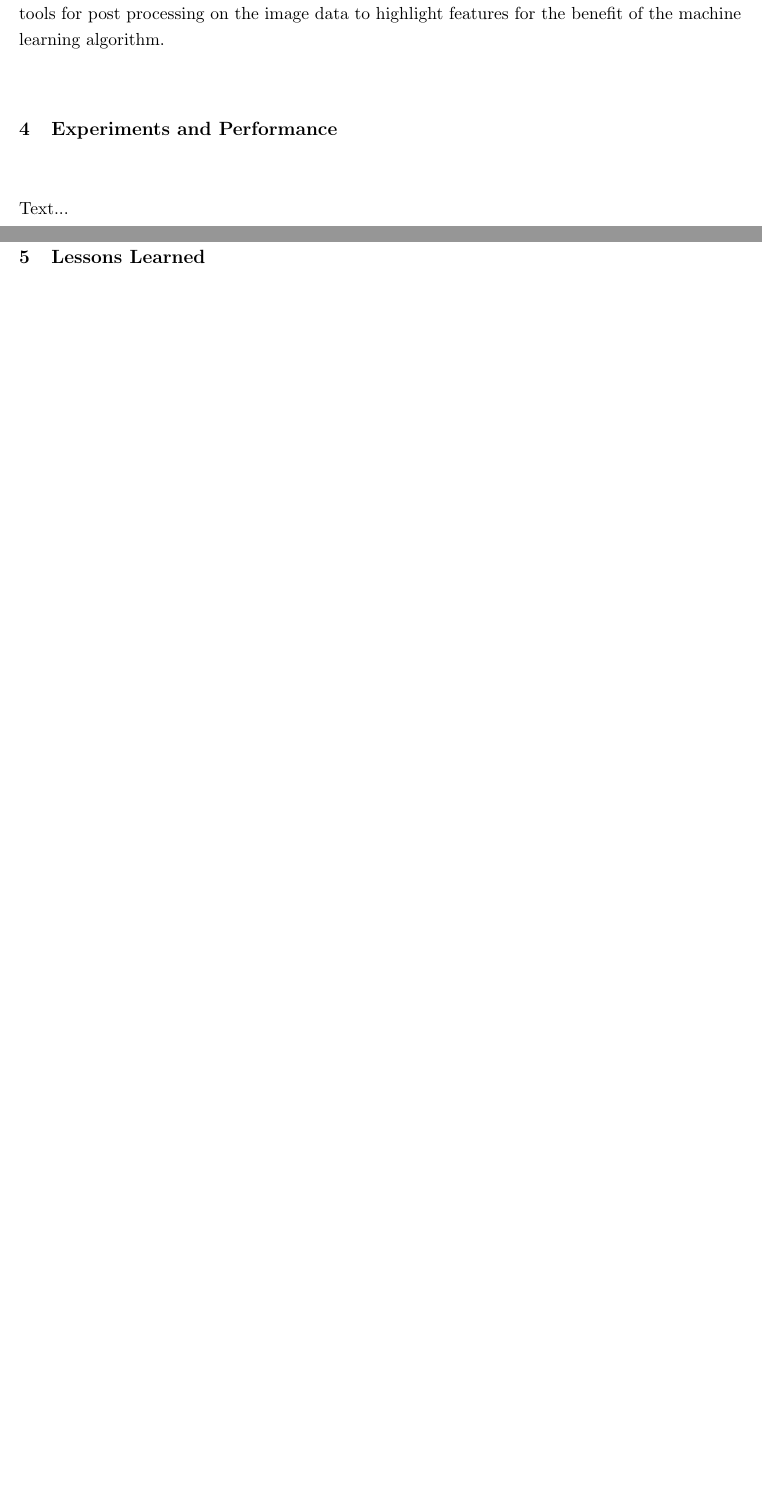
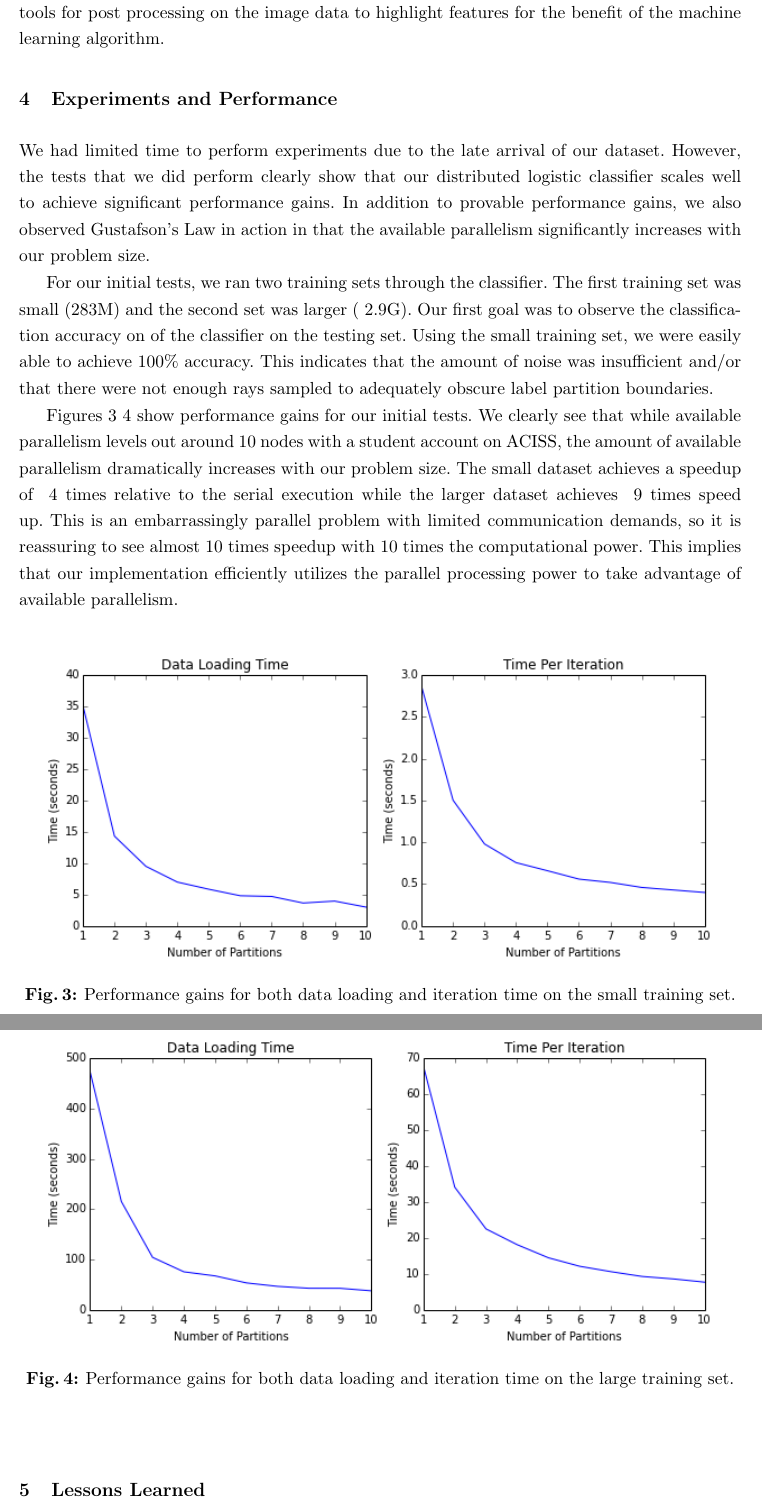
Before and after one commit to acumartini/atom_location_prediction, a LaTeX thesis (report/atom_loc_pred_report.tex, which reads report/experiments.tex): two parts of pages 6 and 7 of 8, joined at a grey line, cut so that both start at the same text, the shorter picture padded with empty space. Compiled offline with pdfLaTeX.

Commit message:
Added graphs to experiments

```diff
--- a/report/experiments.tex
+++ b/report/experiments.tex
@@ -1,4 +1,20 @@
 \section{Experiments and Performance}
 \label{experiments}
+We had limited time to perform experiments due to the late arrival of our dataset.  However, the tests that we did perform clearly show that our distributed logistic classifier scales well to achieve significant performance gains.  In addition to provable performance gains, we also observed Gustafson's Law in action in that the available parallelism significantly increases with our problem size.
 
-Text...
+For our initial tests, we ran two training sets through the classifier.  The first training set was small (283M) and the second set was larger (~2.9G).  Our first goal was to observe the classification accuracy on of the classifier on the testing set.  Using the small training set, we were easily able to achieve 100\% accuracy.  This indicates that the amount of noise was insufficient and/or that there were not enough rays sampled to adequately obscure label partition boundaries.
+
+Figures \ref{fig:small} \ref{fig:big} show performance gains for our initial tests.  We clearly see that while available parallelism levels out around 10 nodes with a student account on ACISS, the amount of available parallelism dramatically increases with our problem size.  The small dataset achieves a speedup of ~4 times relative to the serial execution while the larger dataset achieves ~9 times speed up.  This is an embarrassingly parallel problem with limited communication demands, so it is reassuring to see almost 10 times speedup with 10 times the computational power.  This implies that our implementation efficiently utilizes the parallel processing power to take advantage of available parallelism.
+
+\begin{figure}[h]
+\begin{center}
+\includegraphics[scale=0.7]{small_metrics.png}
+\caption{Performance gains for both data loading and iteration time on the small training set.}
+\label{fig:small}
+\end{center}
+\end{figure}
+
+\begin{figure}[h]
+\begin{center}
+\includegraphics[scale=0.7]{big_metrics.png}
+\caption{Performance gains for both data loading and iteration time on the large training set.}
```
Also changed, not shown: report/development.tex (+4 -4 lines), src/logistic/perf_metrics.dat (added, +6 -0 lines), report/atom_loc_pred_report.pdf, report/big_metrics.png (added), report/small_metrics.png (added), report/experiments.tex (3 more changed lines), 2 other files.
